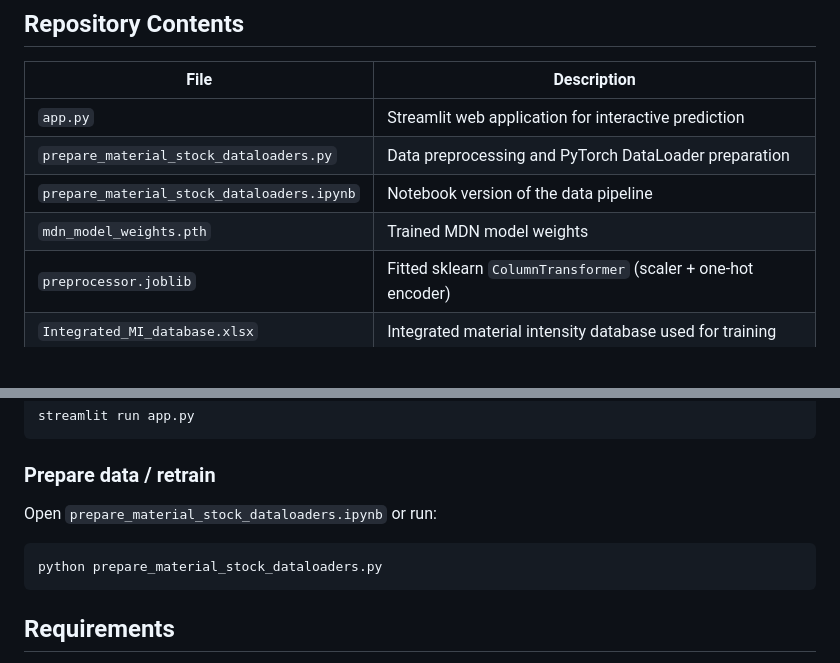
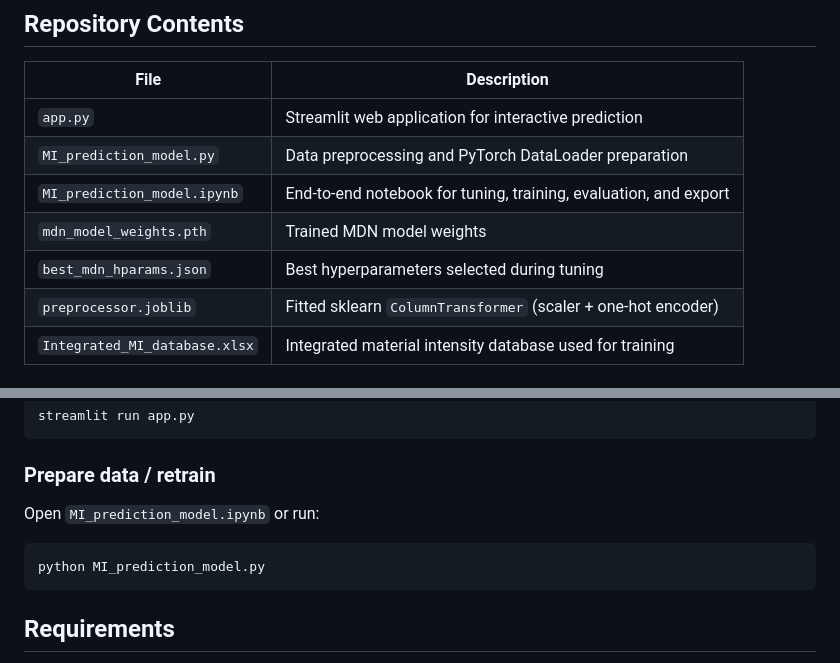
Before and after one commit to City-Syntax/material-intensity, a Markdown page: README.md, 2 parts joined by grey strips. Drawn GitHub-style; blank space fills up the shorter version.

````diff
--- a/README.md
+++ b/README.md
@@ -13,9 +13,10 @@ An interactive **Streamlit web app** (`app.py`) lets users input building parame
 | File | Description |
 |------|-------------|
 | `app.py` | Streamlit web application for interactive prediction |
-| `prepare_material_stock_dataloaders.py` | Data preprocessing and PyTorch DataLoader preparation |
-| `prepare_material_stock_dataloaders.ipynb` | Notebook version of the data pipeline |
+| `MI_prediction_model.py` | Data preprocessing and PyTorch DataLoader preparation |
+| `MI_prediction_model.ipynb` | End-to-end notebook for tuning, training, evaluation, and export |
 | `mdn_model_weights.pth` | Trained MDN model weights |
+| `best_mdn_hparams.json` | Best hyperparameters selected during tuning |
 | `preprocessor.joblib` | Fitted sklearn `ColumnTransformer` (scaler + one-hot encoder) |
 | `Integrated_MI_database.xlsx` | Integrated material intensity database used for training |
 
@@ -70,10 +112,10 @@ streamlit run app.py
 
 ### Prepare data / retrain
 
-Open `prepare_material_stock_dataloaders.ipynb` or run:
+Open `MI_prediction_model.ipynb` or run:
 
 ```bash
-python prepare_material_stock_dataloaders.py
+python MI_prediction_model.py
 ```
 
 ## Requirements
````
Also changed, not shown: other parts of README.md (+42 -1 lines).
